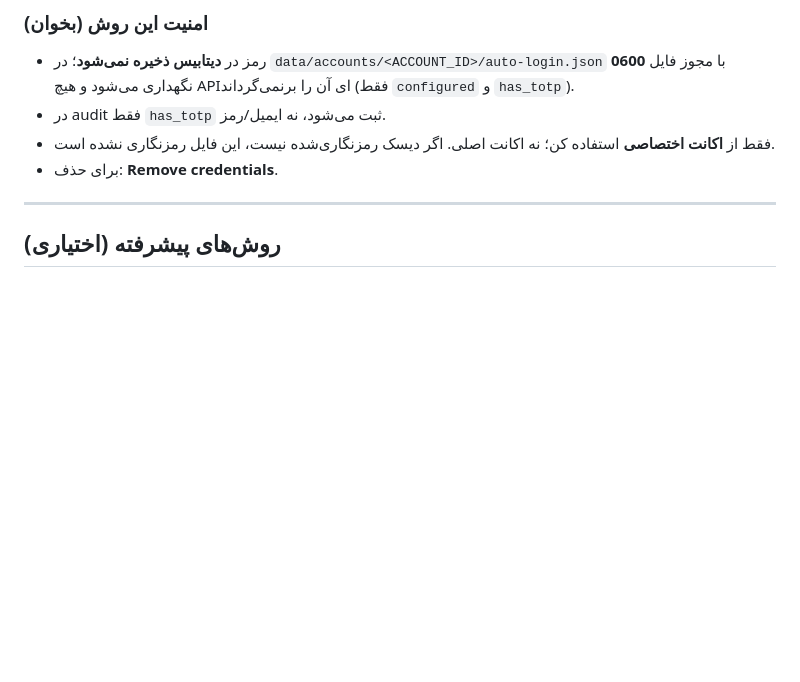
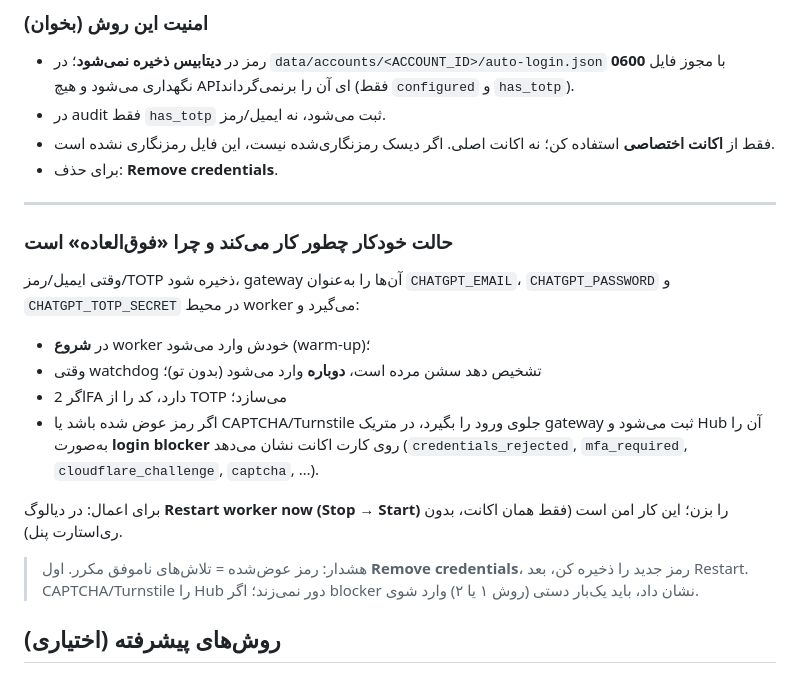
Before and after one commit to BobbyJoonz/ninja-image-hub, a Markdown page: docs/LOGIN_FA.md, the part around one of its changes. GitHub-like rendering; blank space fills up the shorter version.

```diff
--- a/docs/LOGIN_FA.md
+++ b/docs/LOGIN_FA.md
@@ -108,6 +124,19 @@ worker یک Chrome **واقعی** (headless نیست) باز می‌کند؛ ر
 - برای حذف: **Remove credentials**.
 
 ---
+
+### حالت خودکار چطور کار می‌کند و چرا «فوق‌العاده» است
+
+وقتی ایمیل/رمز/TOTP ذخیره شود، gateway آن‌ها را به‌عنوان `CHATGPT_EMAIL`، `CHATGPT_PASSWORD` و `CHATGPT_TOTP_SECRET` در محیط worker می‌گیرد و:
+
+- در **شروع** worker خودش وارد می‌شود (warm-up)؛
+- وقتی watchdog تشخیص دهد سشن مرده است، **دوباره** وارد می‌شود (بدون تو)؛
+- اگر 2FA دارد، کد را از TOTP می‌سازد؛
+- اگر رمز عوض شده باشد یا CAPTCHA/Turnstile جلوی ورود را بگیرد، در متریک gateway ثبت می‌شود و Hub آن را به‌صورت **login blocker** روی کارت اکانت نشان می‌دهد (`credentials_rejected`, `mfa_required`, `cloudflare_challenge`, `captcha`, …).
+
+برای اعمال: در دیالوگ **Restart worker now (Stop → Start)** را بزن؛ این کار امن است (فقط همان اکانت، بدون ری‌استارت پنل).
+
+> هشدار: رمز عوض‌شده = تلاش‌های ناموفق مکرر. اول **Remove credentials**، رمز جدید را ذخیره کن، بعد Restart. CAPTCHA/Turnstile را Hub دور نمی‌زند؛ اگر blocker نشان داد، باید یک‌بار دستی (روش ۱ یا ۲) وارد شوی.
 
 ## روش‌های پیشرفته (اختیاری)
 
```
Also changed, not shown: other parts of docs/LOGIN_FA.md (+16 -0 lines), docs/images/login-interaction.png (added), 12 other files.
